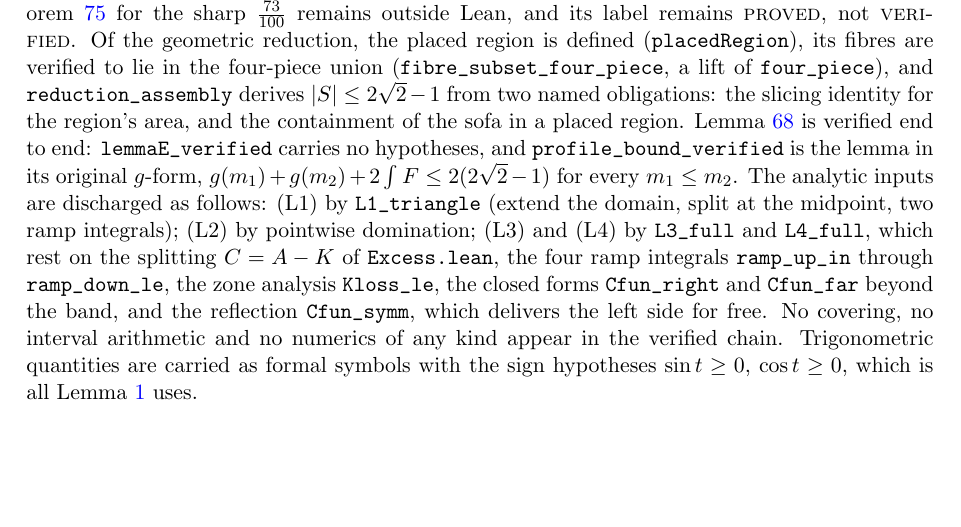
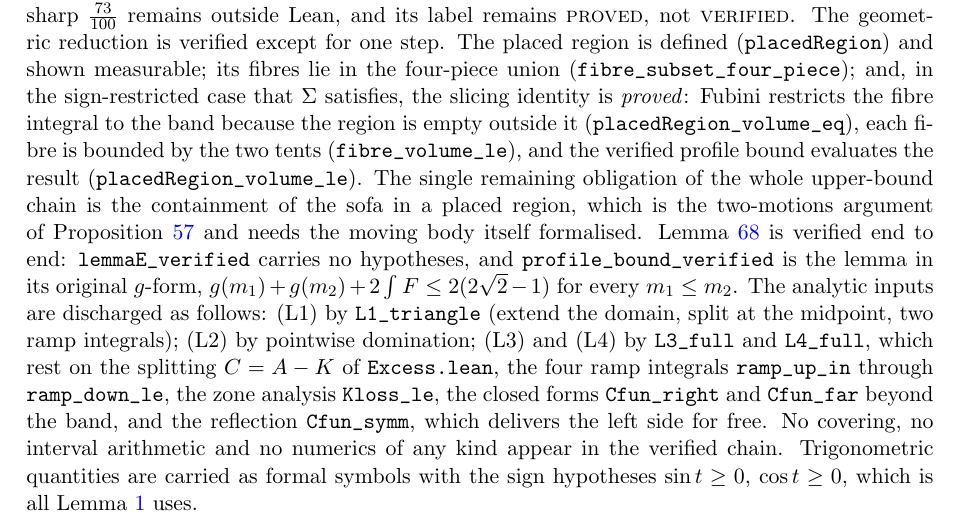
Before and after one commit to ElVec1o/moving-sofa-local-max, a LaTeX paper (paper/niche_separation/note.tex): part of page 47 of 47, cut so that both start at the same text, the shorter picture padded with empty space. Compiled offline with pdfLaTeX.

Commit message:
Slicing identity verified; PL Prufer barrier feasible at 0.37; registry 122 -> 71
SLICING. Slicing.lean discharges the hslice obligation of reduction_assembly in
the sign-restricted case, the one Romik's sofa satisfies (its two pi/4 corners
coincide). placedRegion_measurable, placedRegion_volume_eq (Fubini, restricted to
the band since the region is empty outside it), fibre_subset_ends and
fibre_volume_le (the fibre is the two end intervals, each under a tent), and
lintegral_tent_le (the Bochner-to-Lebesgue bridge). The ONLY obligation left in
the entire upper-bound chain is the containment of the sofa in a placed region,
which needs the moving body formalised.

PL BARRIER. A sound piecewise-linear Prufer barrier exists at c = 0.37 against the
true c_1 = 0.3885 for the right half: within 5 percent, and 4.4 times the current
hand constant 1/12. Feasibility established. What remains is rational enclosures
of sin and cos at the nodes, which is Taylor with rational coefficients. Not a
proof and not claimed as one.

AN ERROR CAUGHT IN MY OWN DIAGNOSTIC. The first barrier run failed at every c,
including c = 0.20 well below c_1, and the diagnostic I wrote printed the
conclusion that the target had been misidentified. Its own data said otherwise:
theta(T) = 1.4311 < pi/2, so c_1 > 0.20 exactly as claimed. The real cause was in
the barrier code, which seeded the slope at G + 0.1 while the fixed-point
iteration only ever increases it, accumulating a constant 0.1 of artificial slack
across the interval. Fixed by seeding at G. The narrow lesson: the conclusion was
hardcoded into the print statement before the numbers it printed were read.

REGISTRY. 122 unregistered decimals down to 71. Closed forms added for
A = 1 - (2/3)a_1, the band width 1 - 2M, sin beta and pi/4 - beta; measurement
blocks for the sample tables, the niche measurements and the prop:ball windows.

lake build clean, 260 declarations, no sorry, axioms limited to propext,
Classical.choice, Quot.sound.

```diff
--- a/paper/niche_separation/note.tex
+++ b/paper/niche_separation/note.tex
@@ -3185,12 +3185,17 @@ continuously differentiable data with the boundary conditions and $\beta\le\tfra
 the decoupled forms dominate $\tfrac1{12}$ of the mass, machine-checked end to end.
 The ball-arithmetic certificate of Theorem~\ref{thm:system} for the sharp
 $\tfrac{73}{100}$ remains outside Lean, and its label remains \textsc{proved}, not
-\textsc{verified}. Of the geometric reduction, the placed region is defined
-(\verb|placedRegion|), its fibres are verified to lie in the four-piece union
-(\verb|fibre_subset_four_piece|, a lift of \verb|four_piece|), and
-\verb|reduction_assembly| derives $|S|\le2\sqrt2-1$ from two named obligations: the
-slicing identity for the region's area, and the containment of the sofa in a placed
-region. Lemma~\ref{lem:profineq} is verified end to end: \verb|lemmaE_verified| carries no
+\textsc{verified}. The geometric reduction is verified except for one step. The
+placed region is defined (\verb|placedRegion|) and shown measurable; its fibres lie in
+the four-piece union (\verb|fibre_subset_four_piece|); and, in the sign-restricted case
+that $\Sig$ satisfies, the slicing identity is \emph{proved}: Fubini restricts the fibre
+integral to the band because the region is empty outside it
+(\verb|placedRegion_volume_eq|), each fibre is bounded by the two tents
+(\verb|fibre_volume_le|), and the verified profile bound evaluates the result
+(\verb|placedRegion_volume_le|). The single remaining obligation of the whole
+upper-bound chain is the containment of the sofa in a placed region, which is the
+two-motions argument of Proposition~\ref{prop:relax} and needs the moving body itself
+formalised. Lemma~\ref{lem:profineq} is verified end to end: \verb|lemmaE_verified| carries no
 hypotheses, and \verb|profile_bound_verified| is the lemma in its original $g$-form,
 $g(m_1)+g(m_2)+2\int F\le2(2\sqrt2-1)$ for every $m_1\le m_2$. The analytic inputs are
 discharged as follows: (L1) by \verb|L1_triangle| (extend the domain, split at the
```
Also changed, not shown: lean/MAPPING.md (+6 -1 lines), paper/niche_separation/note.pdf, 2 other files.
